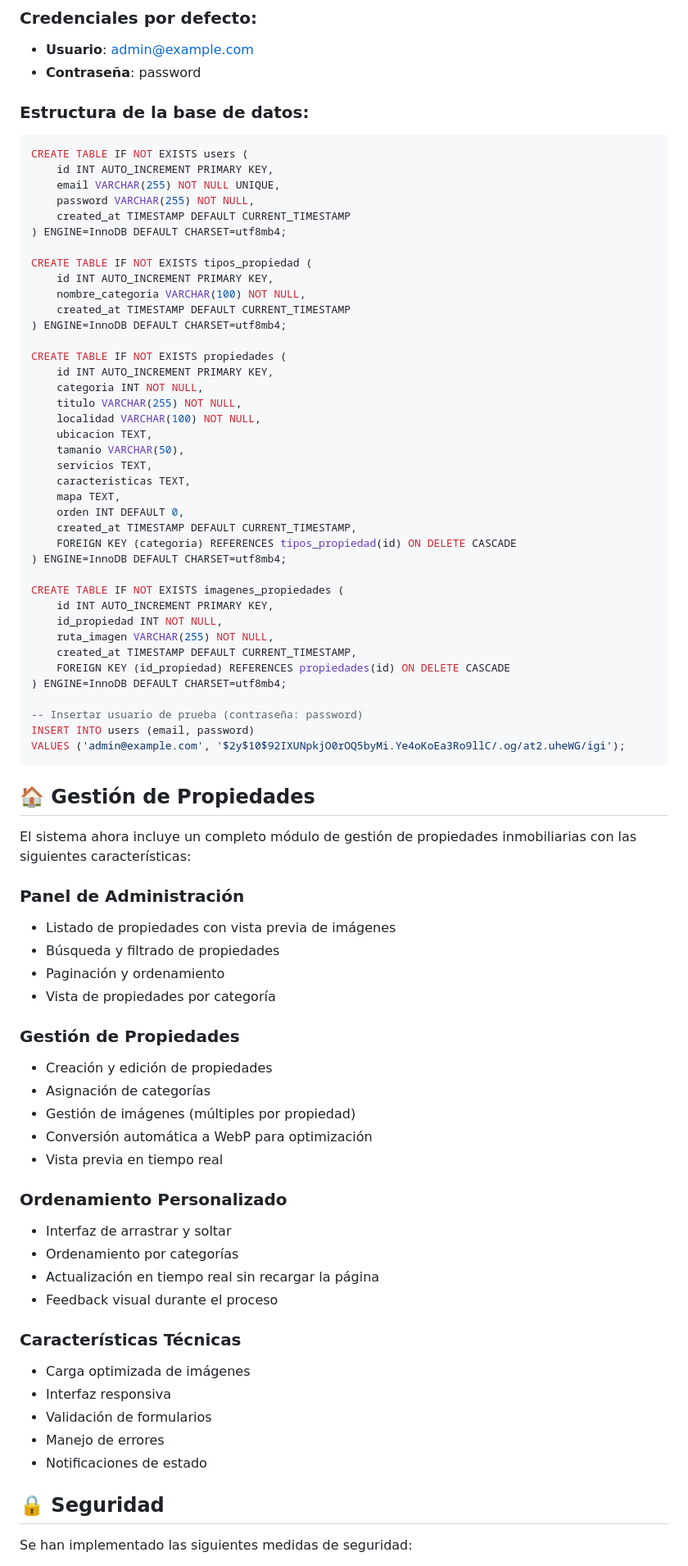
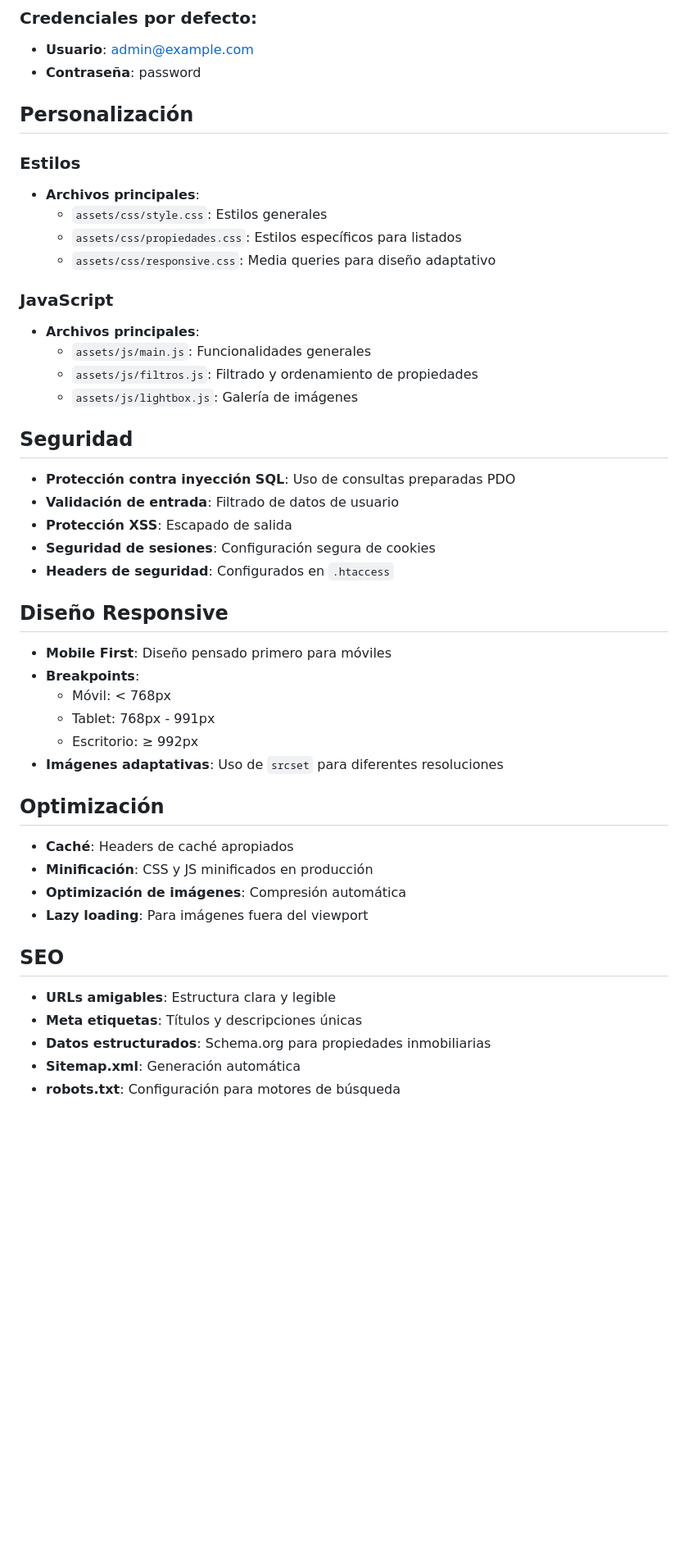
Before and after one commit to GiuGerlo/nz-estudio, a Markdown page: README.md, the part around the change printed below. Shown: that part at 82% size. Drawn GitHub-style; blank space fills up the shorter version.

Commit message:
Actualizo el responsive

````diff
--- a/README.md
+++ b/README.md
@@ -93,81 +93,52 @@ El sitio incluye un sistema de autenticación seguro para el panel de administra
 - **Usuario**: admin@example.com
 - **Contraseña**: password
 
-### Estructura de la base de datos:
 
-```sql
-CREATE TABLE IF NOT EXISTS users (
-    id INT AUTO_INCREMENT PRIMARY KEY,
-    email VARCHAR(255) NOT NULL UNIQUE,
-    password VARCHAR(255) NOT NULL,
-    created_at TIMESTAMP DEFAULT CURRENT_TIMESTAMP
-) ENGINE=InnoDB DEFAULT CHARSET=utf8mb4;
+## Personalización
 
-CREATE TABLE IF NOT EXISTS tipos_propiedad (
-    id INT AUTO_INCREMENT PRIMARY KEY,
-    nombre_categoria VARCHAR(100) NOT NULL,
-    created_at TIMESTAMP DEFAULT CURRENT_TIMESTAMP
-) ENGINE=InnoDB DEFAULT CHARSET=utf8mb4;
+### Estilos
 
-CREATE TABLE IF NOT EXISTS propiedades (
-    id INT AUTO_INCREMENT PRIMARY KEY,
-    categoria INT NOT NULL,
-    titulo VARCHAR(255) NOT NULL,
-    localidad VARCHAR(100) NOT NULL,
-    ubicacion TEXT,
-    tamanio VARCHAR(50),
-    servicios TEXT,
-    caracteristicas TEXT,
-    mapa TEXT,
-    orden INT DEFAULT 0,
-    created_at TIMESTAMP DEFAULT CURRENT_TIMESTAMP,
-    FOREIGN KEY (categoria) REFERENCES tipos_propiedad(id) ON DELETE CASCADE
-) ENGINE=InnoDB DEFAULT CHARSET=utf8mb4;
+- **Archivos principales**:
+  - `assets/css/style.css`: Estilos generales
+  - `assets/css/propiedades.css`: Estilos específicos para listados
+  - `assets/css/responsive.css`: Media queries para diseño adaptativo
 
-CREATE TABLE IF NOT EXISTS imagenes_propiedades (
-    id INT AUTO_INCREMENT PRIMARY KEY,
-    id_propiedad INT NOT NULL,
-    ruta_imagen VARCHAR(255) NOT NULL,
-    created_at TIMESTAMP DEFAULT CURRENT_TIMESTAMP,
-    FOREIGN KEY (id_propiedad) REFERENCES propiedades(id) ON DELETE CASCADE
-) ENGINE=InnoDB DEFAULT CHARSET=utf8mb4;
+### JavaScript
 
--- Insertar usuario de prueba (contraseña: password)
-INSERT INTO users (email, password)
-VALUES ('admin@example.com', '$2y$10$92IXUNpkjO0rOQ5byMi.Ye4oKoEa3Ro9llC/.og/at2.uheWG/igi');
-```
+- **Archivos principales**:
+  - `assets/js/main.js`: Funcionalidades generales
+  - `assets/js/filtros.js`: Filtrado y ordenamiento de propiedades
+  - `assets/js/lightbox.js`: Galería de imágenes
 
-## 🏠 Gestión de Propiedades
+## Seguridad
 
-El sistema ahora incluye un completo módulo de gestión de propiedades inmobiliarias con las siguientes características:
+- **Protección contra inyección SQL**: Uso de consultas preparadas PDO
+- **Validación de entrada**: Filtrado de datos de usuario
+- **Protección XSS**: Escapado de salida
+- **Seguridad de sesiones**: Configuración segura de cookies
+- **Headers de seguridad**: Configurados en `.htaccess`
 
-### Panel de Administración
-- Listado de propiedades con vista previa de imágenes
-- Búsqueda y filtrado de propiedades
-- Paginación y ordenamiento
-- Vista de propiedades por categoría
+## Diseño Responsive
 
-### Gestión de Propiedades
-- Creación y edición de propiedades
-- Asignación de categorías
-- Gestión de imágenes (múltiples por propiedad)
-- Conversión automática a WebP para optimización
-- Vista previa en tiempo real
+- **Mobile First**: Diseño pensado primero para móviles
+- **Breakpoints**:
+  - Móvil: < 768px
+  - Tablet: 768px - 991px
+  - Escritorio: ≥ 992px
+- **Imágenes adaptativas**: Uso de `srcset` para diferentes resoluciones
 
-### Ordenamiento Personalizado
-- Interfaz de arrastrar y soltar
-- Ordenamiento por categorías
-- Actualización en tiempo real sin recargar la página
-- Feedback visual durante el proceso
+## Optimización
 
-### Características Técnicas
-- Carga optimizada de imágenes
-- Interfaz responsiva
-- Validación de formularios
-- Manejo de errores
-- Notificaciones de estado
+- **Caché**: Headers de caché apropiados
+- **Minificación**: CSS y JS minificados en producción
+- **Optimización de imágenes**: Compresión automática
+- **Lazy loading**: Para imágenes fuera del viewport
 
-## 🔒 Seguridad
+## SEO
 
-Se han implementado las siguientes medidas de seguridad:
+- **URLs amigables**: Estructura clara y legible
+- **Meta etiquetas**: Títulos y descripciones únicas
+- **Datos estructurados**: Schema.org para propiedades inmobiliarias
+- **Sitemap.xml**: Generación automática
+- **robots.txt**: Configuración para motores de búsqueda
 
````
Also changed, not shown: other parts of README.md (+1 -14 lines).
